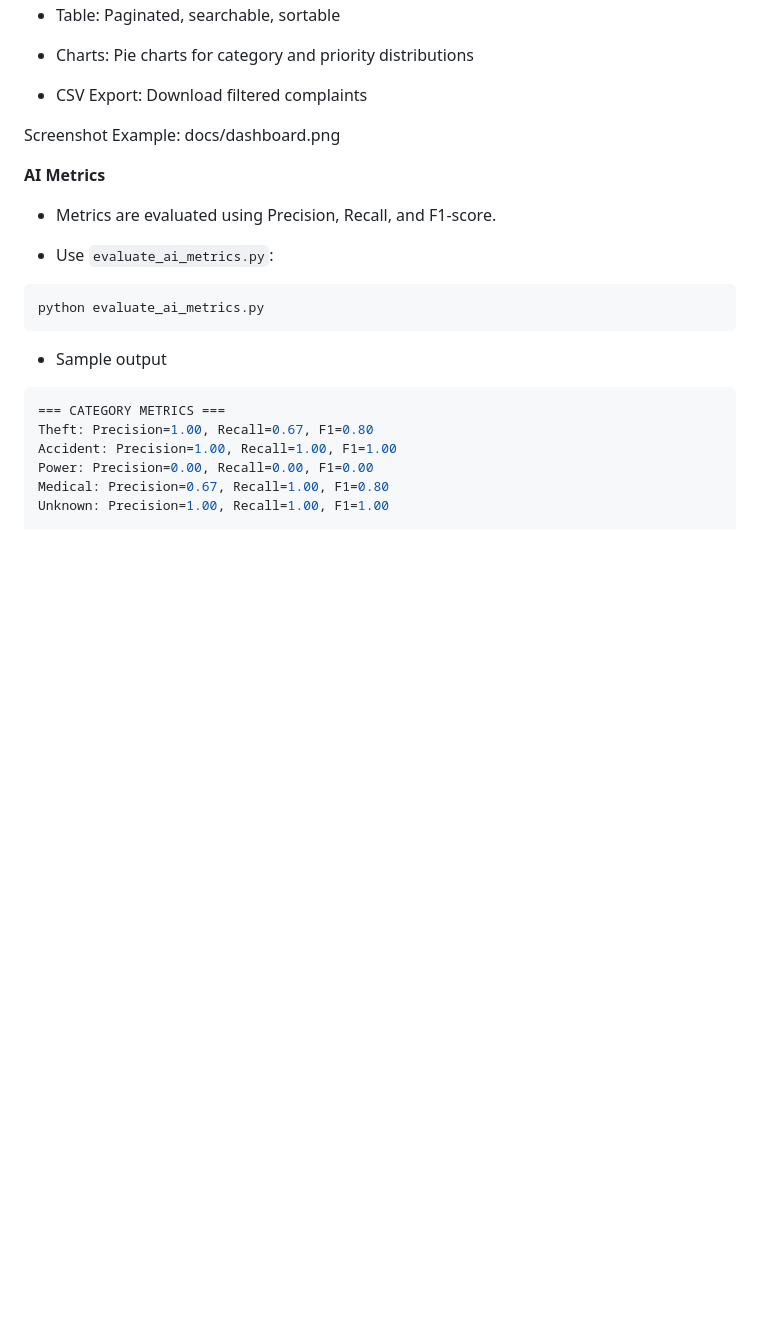
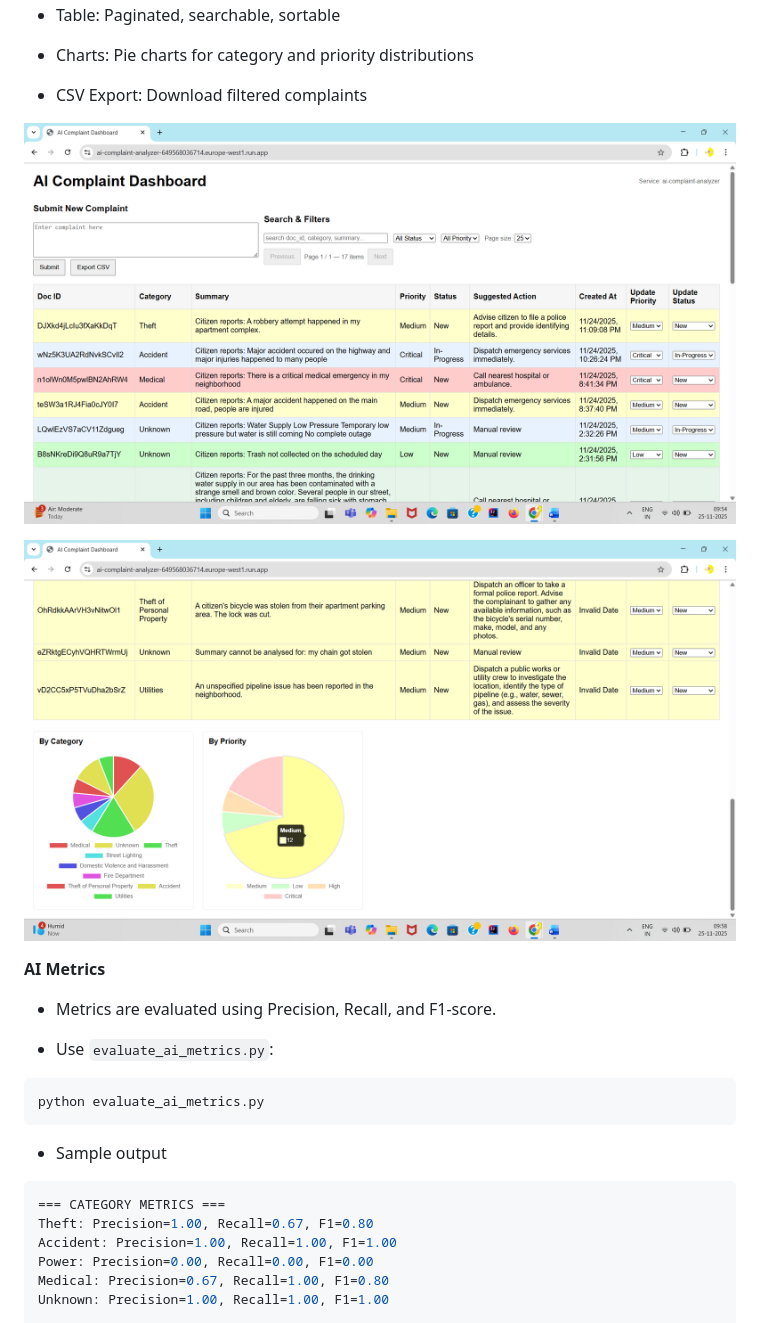
Before and after one commit to DivyasreeSunkesula/ai-complaint-analyzer, a Markdown page: README.md, the part around the change. Rendered like a GitHub page; blank space fills up the shorter version.

```diff
--- a/README.md
+++ b/README.md
@@ -202,7 +202,10 @@ Returns complaint counts, category distribution, priority distribution, and tren
 
 - CSV Export: Download filtered complaints
 
-Screenshot Example: docs/dashboard.png
+![Dashboard Diagram](docs/dashboard.png)
+
+![Pie Charts Diagram](docs/Pie_charts.png)
+
 
 **AI Metrics**
 
```
